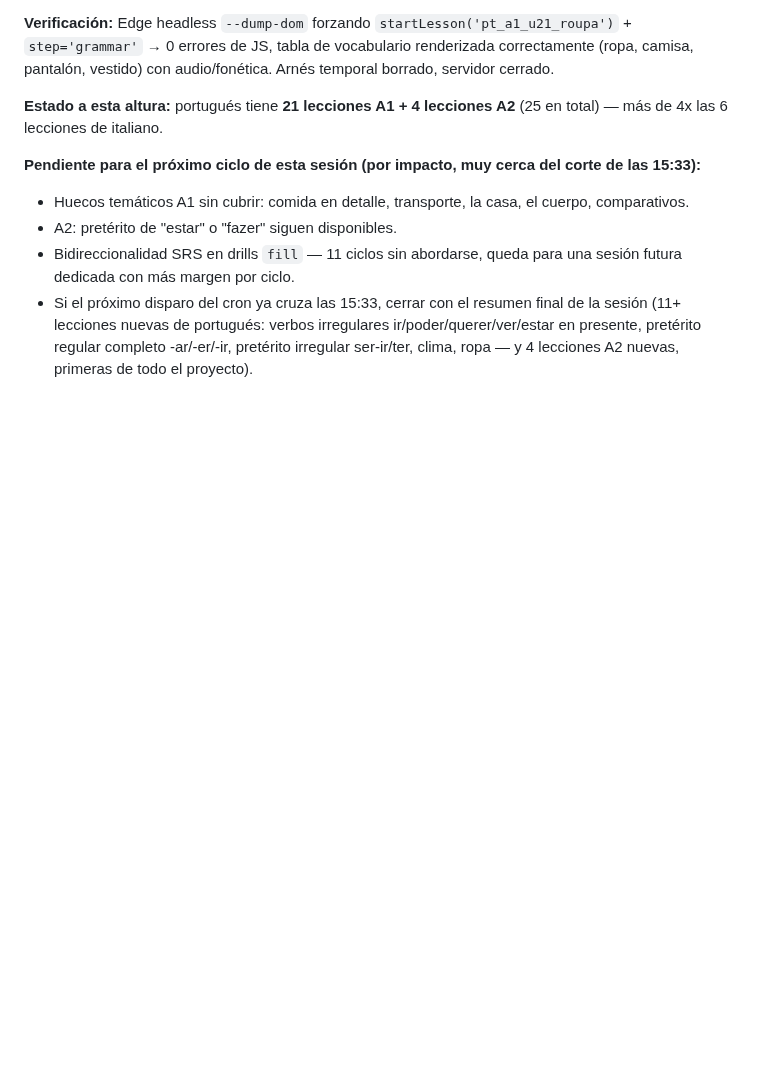
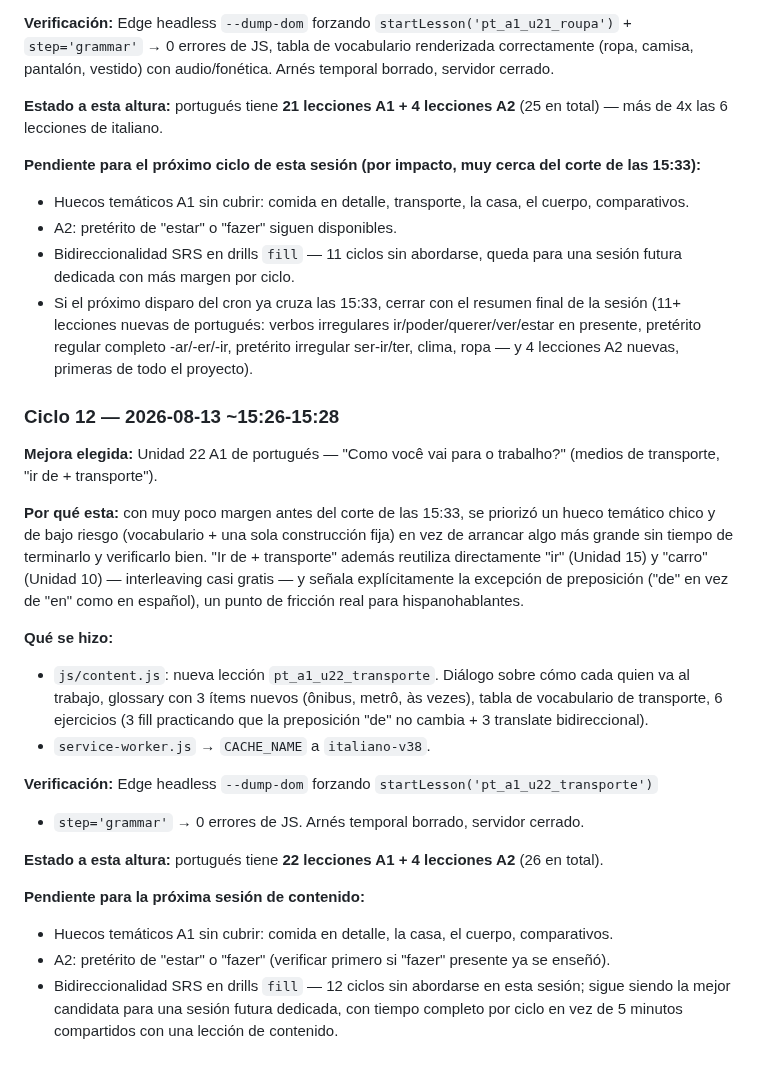
Before and after one commit to Kesanti12/Idiomas, a Markdown page: memory.md, the part around the change. GitHub-like rendering; blank space fills up the shorter version.

Commit message:
Registra ciclo 12 de la sesion de loop de contenido de portugues en memory.md

```diff
--- a/memory.md
+++ b/memory.md
@@ -2019,3 +2019,34 @@ total) — más de 4x las 6 lecciones de italiano.
   sesión (11+ lecciones nuevas de portugués: verbos irregulares ir/poder/querer/ver/estar en
   presente, pretérito regular completo -ar/-er/-ir, pretérito irregular ser-ir/ter, clima,
   ropa — y 4 lecciones A2 nuevas, primeras de todo el proyecto).
+
+### Ciclo 12 — 2026-08-13 ~15:26-15:28
+**Mejora elegida:** Unidad 22 A1 de portugués — "Como você vai para o trabalho?" (medios de
+transporte, "ir de + transporte").
+
+**Por qué esta:** con muy poco margen antes del corte de las 15:33, se priorizó un hueco
+temático chico y de bajo riesgo (vocabulario + una sola construcción fija) en vez de arrancar
+algo más grande sin tiempo de terminarlo y verificarlo bien. "Ir de + transporte" además
+reutiliza directamente "ir" (Unidad 15) y "carro" (Unidad 10) — interleaving casi gratis — y
+señala explícitamente la excepción de preposición ("de" en vez de "en" como en español), un
+punto de fricción real para hispanohablantes.
+
+**Qué se hizo:**
+- `js/content.js`: nueva lección `pt_a1_u22_transporte`. Diálogo sobre cómo cada quien va al
+  trabajo, glossary con 3 ítems nuevos (ônibus, metrô, às vezes), tabla de vocabulario de
+  transporte, 6 ejercicios (3 fill practicando que la preposición "de" no cambia + 3
+  translate bidireccional).
+- `service-worker.js` → `CACHE_NAME` a `italiano-v38`.
+
+**Verificación:** Edge headless `--dump-dom` forzando `startLesson('pt_a1_u22_transporte')`
++ `step='grammar'` → 0 errores de JS. Arnés temporal borrado, servidor cerrado.
+
+**Estado a esta altura:** portugués tiene **22 lecciones A1 + 4 lecciones A2** (26 en
+total).
+
+**Pendiente para la próxima sesión de contenido:**
+- Huecos temáticos A1 sin cubrir: comida en detalle, la casa, el cuerpo, comparativos.
+- A2: pretérito de "estar" o "fazer" (verificar primero si "fazer" presente ya se enseñó).
+- Bidireccionalidad SRS en drills `fill` — 12 ciclos sin abordarse en esta sesión; sigue
+  siendo la mejor candidata para una sesión futura dedicada, con tiempo completo por ciclo
+  en vez de 5 minutos compartidos con una lección de contenido.
```
